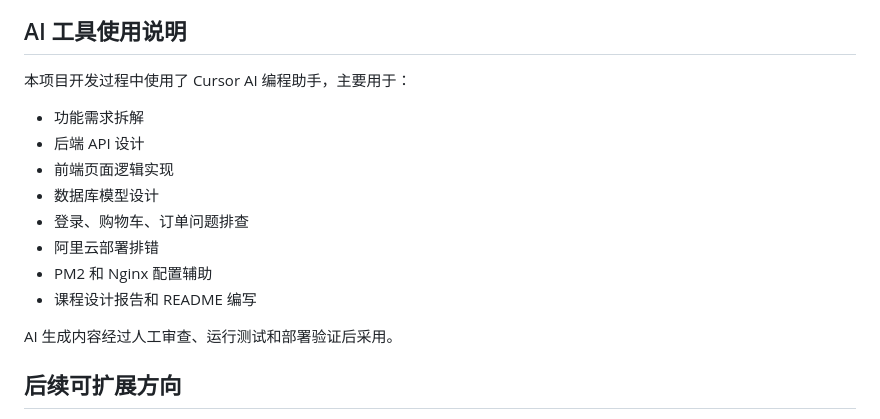
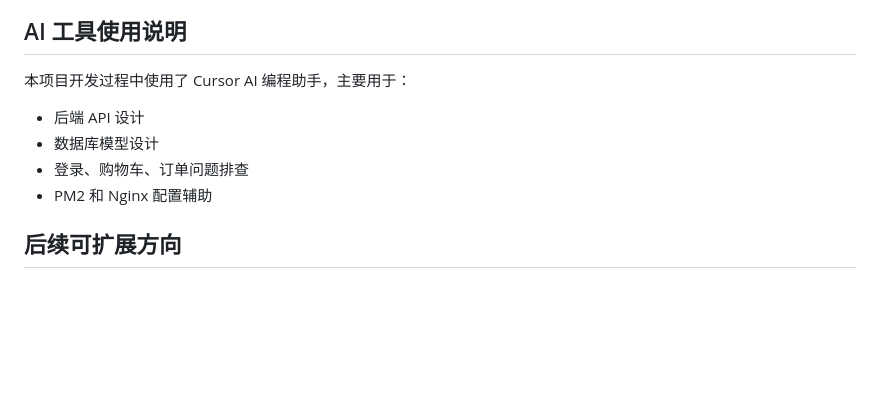
Before and after one commit to chenzikeng/shopping-website, a Markdown page: README.md, the part around the change. GitHub-like rendering; blank space fills up the shorter version.

```diff
--- a/README.md
+++ b/README.md
@@ -640,16 +640,12 @@ http://8.148.199.180
 
 本项目开发过程中使用了 Cursor AI 编程助手，主要用于：
 
-- 功能需求拆解
 - 后端 API 设计
-- 前端页面逻辑实现
 - 数据库模型设计
 - 登录、购物车、订单问题排查
-- 阿里云部署排错
 - PM2 和 Nginx 配置辅助
-- 课程设计报告和 README 编写
 
-AI 生成内容经过人工审查、运行测试和部署验证后采用。
+
 
 ## 后续可扩展方向
 
```
